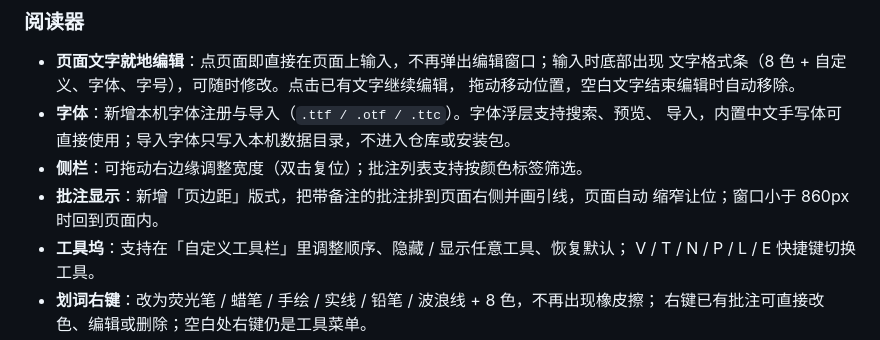
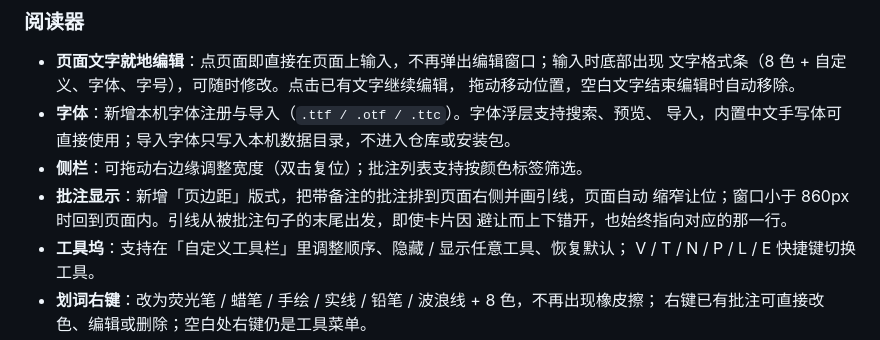
Before and after one commit to PiDesign-314/Pi_BabelDOC-Studio, a Markdown page: CHANGELOG.md, the part around the change. Drawn GitHub-style.

```diff
--- a/CHANGELOG.md
+++ b/CHANGELOG.md
@@ -20,7 +20,8 @@
   导入，内置中文手写体可直接使用；导入字体只写入本机数据目录，不进入仓库或安装包。
 - **侧栏**：可拖动右边缘调整宽度（双击复位）；批注列表支持按颜色标签筛选。
 - **批注显示**：新增「页边距」版式，把带备注的批注排到页面右侧并画引线，页面自动
-  缩窄让位；窗口小于 860px 时回到页面内。
+  缩窄让位；窗口小于 860px 时回到页面内。引线从被批注句子的末尾出发，即使卡片因
+  避让而上下错开，也始终指向对应的那一行。
 - **工具坞**：支持在「自定义工具栏」里调整顺序、隐藏 / 显示任意工具、恢复默认；
   V / T / N / P / L / E 快捷键切换工具。
 - **划词右键**：改为荧光笔 / 蜡笔 / 手绘 / 实线 / 铅笔 / 波浪线 + 8 色，不再出现橡皮擦；
```
Also changed, not shown: README.md (+1 -1 lines), docs/screenshots/reader-margin.png, 2 other files.
